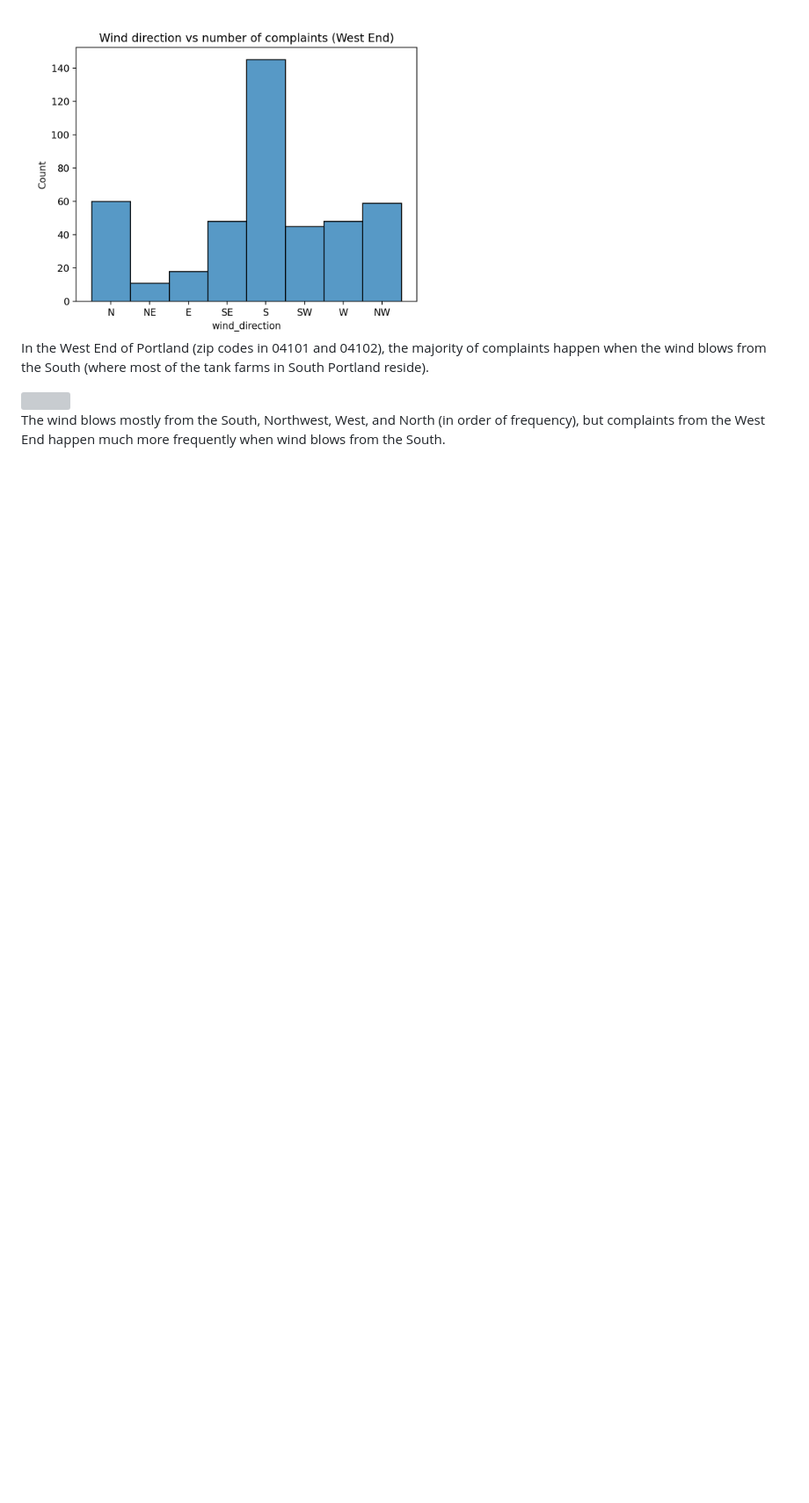
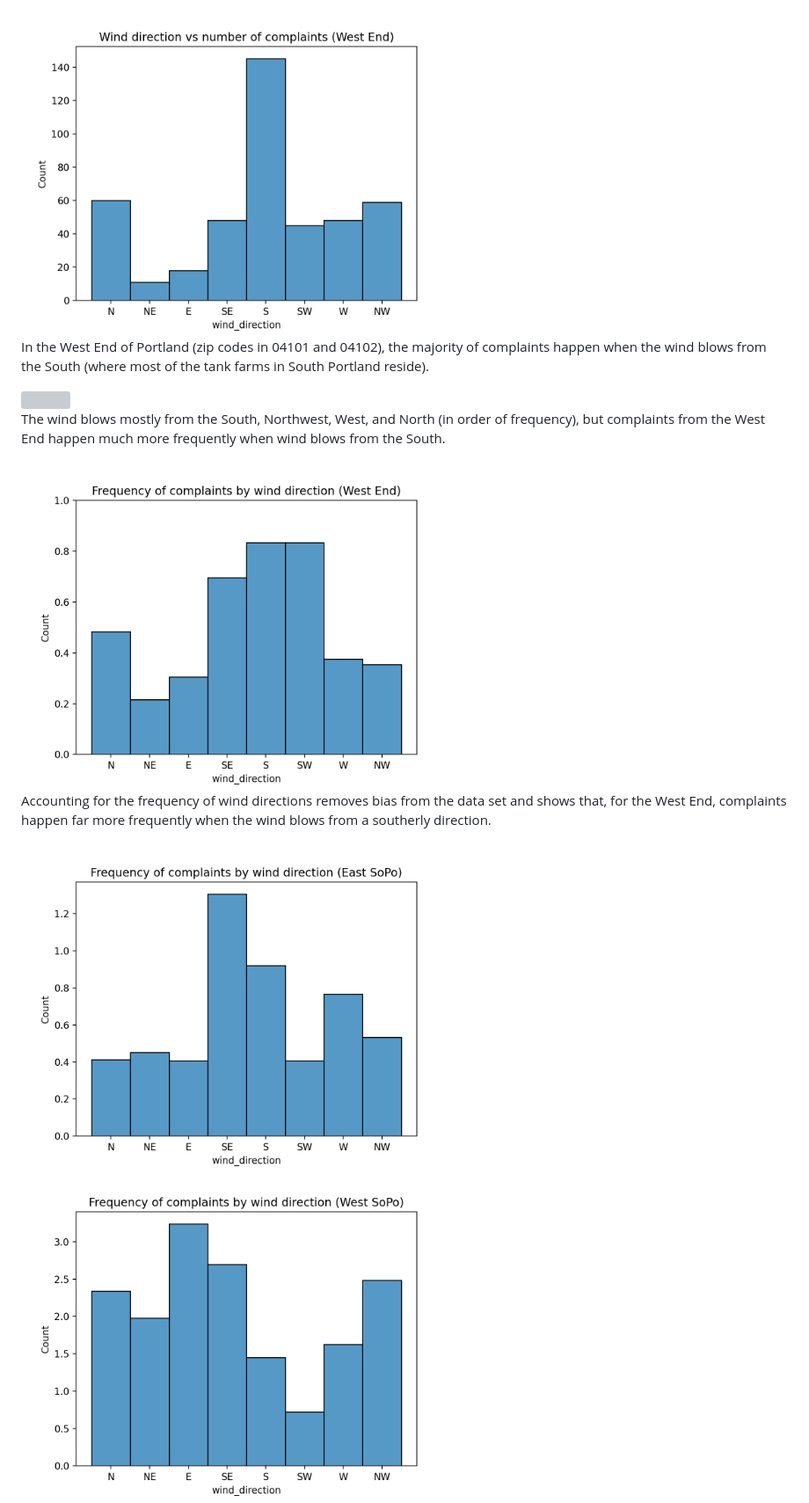
Before and after one commit to ds5110/stinky2, a Markdown page: README.md, the part around the change. Shown: that part at 88% size. Rendered like a GitHub page; pictures changed too: images/wdf_hist_east_sopo.png (added), images/wdf_hist_west_end.png (added), images/wdf_hist_west_sopo.png (added); blank space fills up the shorter version; grey boxes are pictures that could not be loaded.

Commit message:
Added frequency histograms for wind vs complaints

```diff
--- a/README.md
+++ b/README.md
@@ -47,6 +47,14 @@ In the West End of Portland (zip codes in 04101 and 04102), the majority of comp
 
 The wind blows mostly from the South, Northwest, West, and North (in order of frequency), but complaints from the West End happen much more frequently when wind blows from the South.
 
+<img src="images/wdf_hist_west_end.png" width="500px">
+
+Accounting for the frequency of wind directions removes bias from the data set and shows that, for the West End, complaints happen far more frequently when the wind blows from a southerly direction.
+
+<img src="images/wdf_hist_east_sopo.png" width="500px">
+
+<img src="images/wdf_hist_west_sopo.png" width="500px">
+
 <img src="images/wc_hist_temp_east_sopo.png" width="500px">
 
 <img src="images/wc_hist_temp_west_sopo.png" width="500px">
```
Also changed, not shown: 4 other files.
